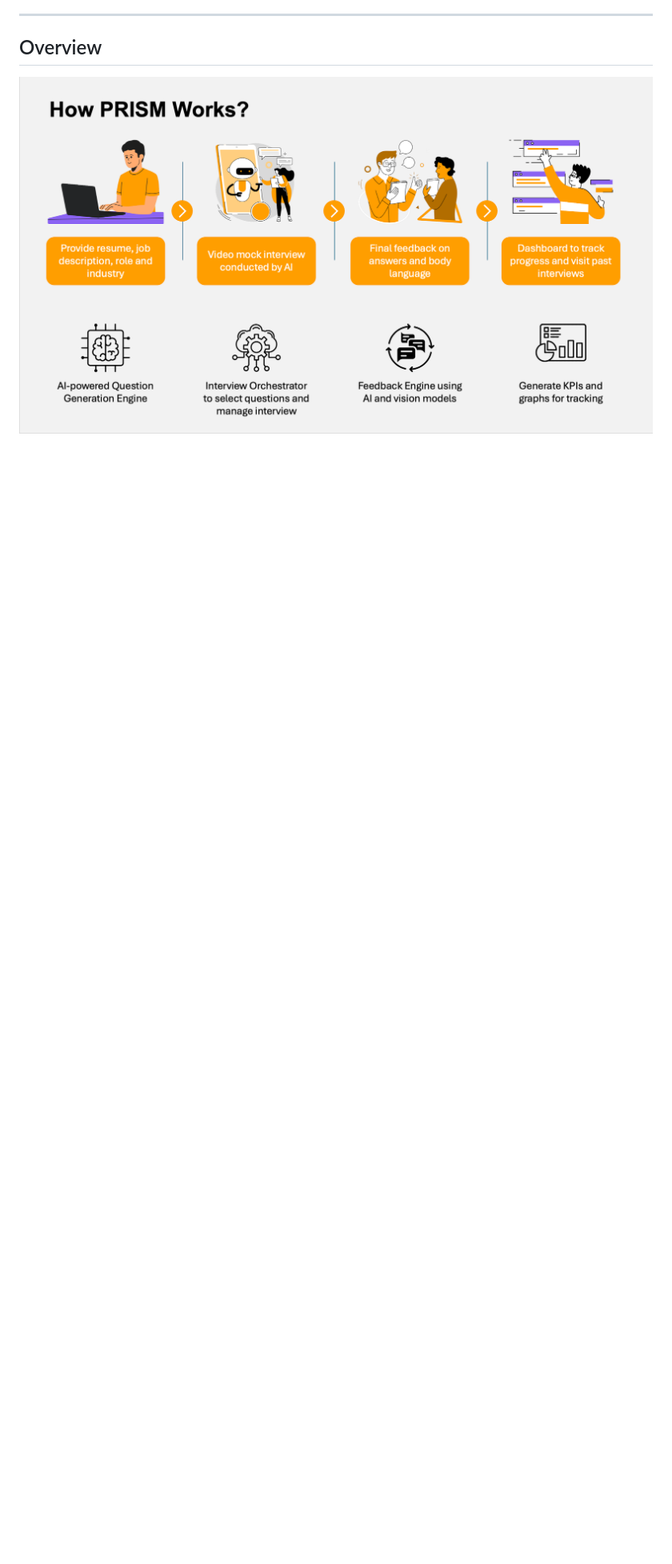
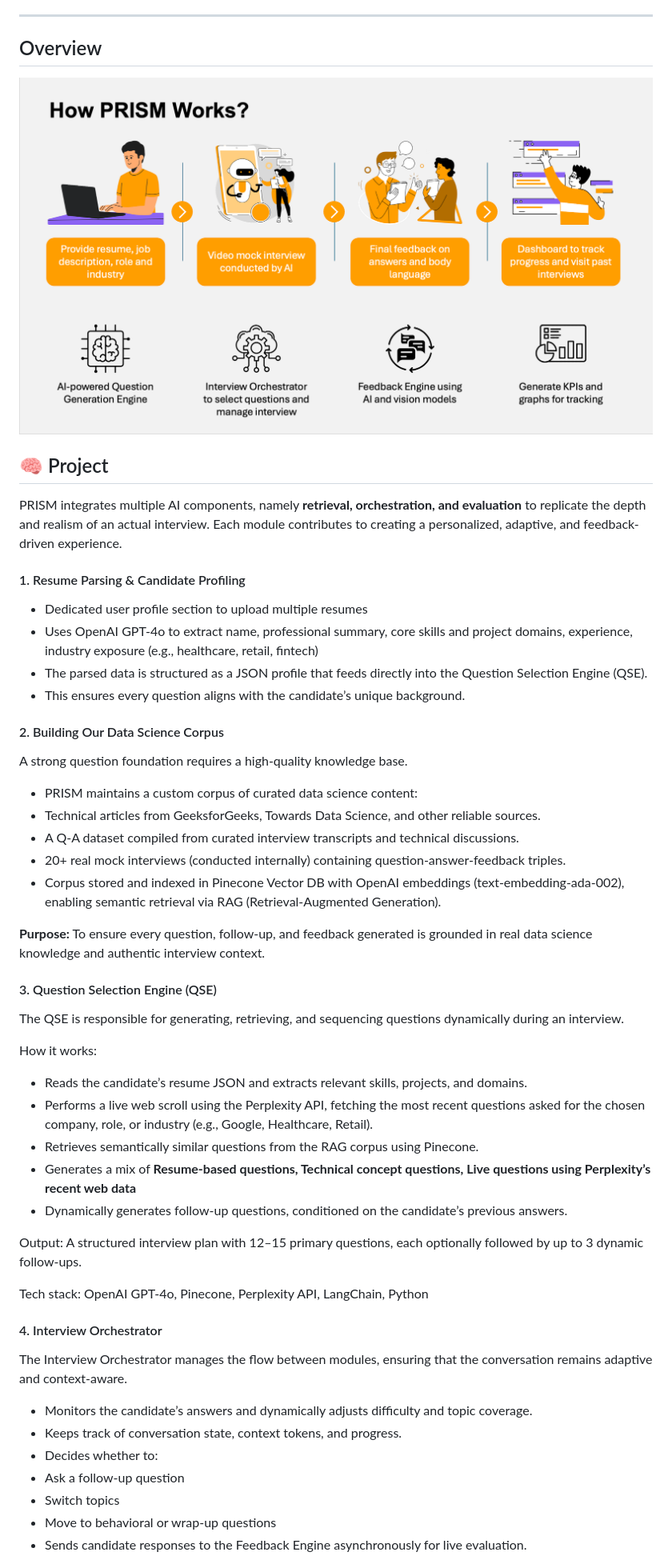
Before and after one commit to ankit1697/mock-interview, a Markdown page: README.md, the part around one of its changes. Shown at 80% size. Rendered like a GitHub page; blank space fills up the shorter version.

Commit message:
Enhance README with project details and setup instructions

```diff
--- a/README.md
+++ b/README.md
@@ -60,3 +60,56 @@ We aim to build a platform where anyone can **practice, learn, and grow**.
 
 <img src="assets/prism_working.png" alt="How PRISM works">
 
+## 🧠 Project
+
+PRISM integrates multiple AI components, namely <b>retrieval, orchestration, and evaluation</b> to replicate the depth and realism of an actual interview. Each module contributes to creating a personalized, adaptive, and feedback-driven experience.
+
+#### 1. Resume Parsing & Candidate Profiling
+
+ - Dedicated user profile section to upload multiple resumes
+ - Uses OpenAI GPT-4o to extract name, professional summary, core skills and project domains, experience, industry exposure (e.g., healthcare, retail, fintech)
+ - The parsed data is structured as a JSON profile that feeds directly into the Question Selection Engine (QSE).
+ - This ensures every question aligns with the candidate’s unique background.
+
+#### 2. Building Our Data Science Corpus
+
+A strong question foundation requires a high-quality knowledge base.
+
+ - PRISM maintains a custom corpus of curated data science content:
+ - Technical articles from GeeksforGeeks, Towards Data Science, and other reliable sources.
+ - A Q-A dataset compiled from curated interview transcripts and technical discussions.
+ - 20+ real mock interviews (conducted internally) containing question-answer-feedback triples.
+ - Corpus stored and indexed in Pinecone Vector DB with OpenAI embeddings (text-embedding-ada-002), enabling semantic retrieval via RAG (Retrieval-Augmented Generation).
+
+<b>Purpose:</b>
+To ensure every question, follow-up, and feedback generated is grounded in real data science knowledge and authentic interview context.
+
+#### 3. Question Selection Engine (QSE)
+
+The QSE is responsible for generating, retrieving, and sequencing questions dynamically during an interview.
+
+How it works:
+ - Reads the candidate’s resume JSON and extracts relevant skills, projects, and domains.
+ - Performs a live web scroll using the Perplexity API, fetching the most recent questions asked for the chosen company, role, or industry (e.g., Google, Healthcare, Retail).
+ - Retrieves semantically similar questions from the RAG corpus using Pinecone.
+ - Generates a mix of <b>Resume-based questions, Technical concept questions, Live questions using Perplexity’s recent web data</b>
+ - Dynamically generates follow-up questions, conditioned on the candidate’s previous answers.
+
+Output:
+A structured interview plan with 12–15 primary questions, each optionally followed by up to 3 dynamic follow-ups.
+
+Tech stack:
+OpenAI GPT-4o, Pinecone, Perplexity API, LangChain, Python
+
+#### 4. Interview Orchestrator
+
+The Interview Orchestrator manages the flow between modules, ensuring that the conversation remains adaptive and context-aware.
+
+ - Monitors the candidate’s answers and dynamically adjusts difficulty and topic coverage.
+ - Keeps track of conversation state, context tokens, and progress.
+ - Decides whether to:
+  - Ask a follow-up question
+  - Switch topics
+  - Move to behavioral or wrap-up questions
+- Sends candidate responses to the Feedback Engine asynchronously for live evaluation.
+
```
Also changed, not shown: other parts of README.md (+30 -0 lines).
